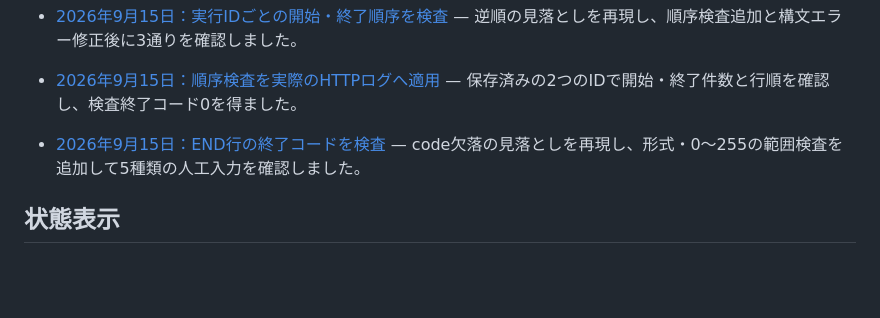
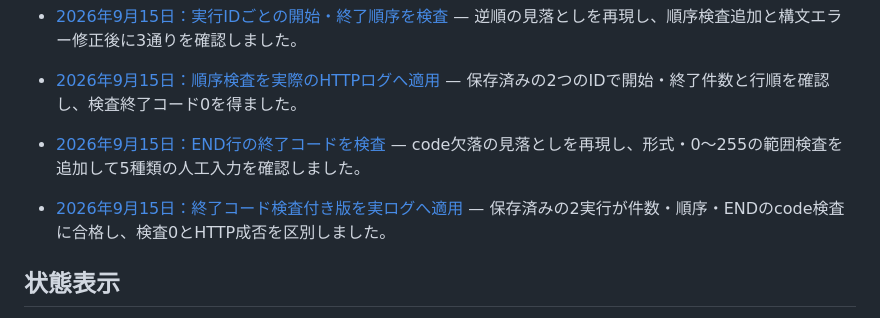
Before and after one commit to ns7jp/ns7jp.github.io, a Markdown page: learning-docs/README.md, the part around the change. GitHub-like rendering; blank space fills up the shorter version.

Commit message:
docs: record learner END code checks on HTTP history (#99)

```diff
--- a/learning-docs/README.md
+++ b/learning-docs/README.md
@@ -121,6 +121,8 @@
 
 - [2026年9月15日：END行の終了コードを検査](./cli-id-end-code-check-2026-09-15.md) — code欠落の見落としを再現し、形式・0〜255の範囲検査を追加して5種類の人工入力を確認しました。
 
+- [2026年9月15日：終了コード検査付き版を実ログへ適用](./cli-id-code-history-2026-09-15.md) — 保存済みの2実行が件数・順序・ENDのcode検査に合格し、検査0とHTTP成否を区別しました。
+
 ## 状態表示
 
 > **かんたんに言うと** この 4 つのラベルは、書かれている結果がどこまで確かなものかを示す目印です。ラベルを見れば、実際に測った結果か、自動生成か、架空の例か、まだ実施していないかが分かります。
```
Also changed, not shown: learning-docs/cli-id-code-history-2026-09-15.md (added, +43 -0 lines).
